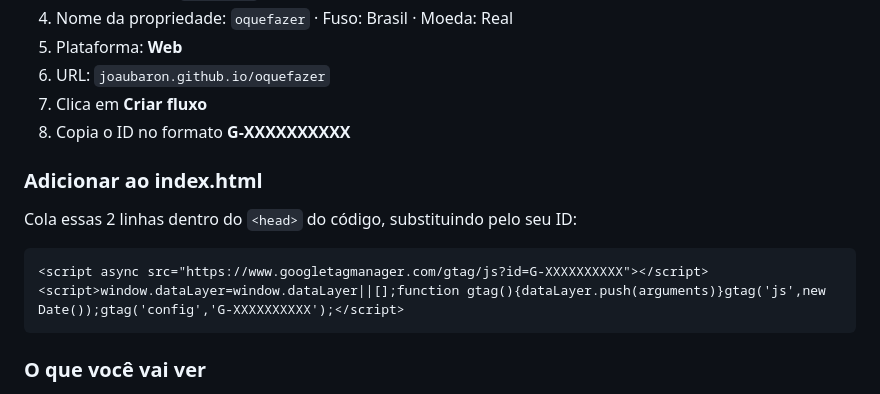
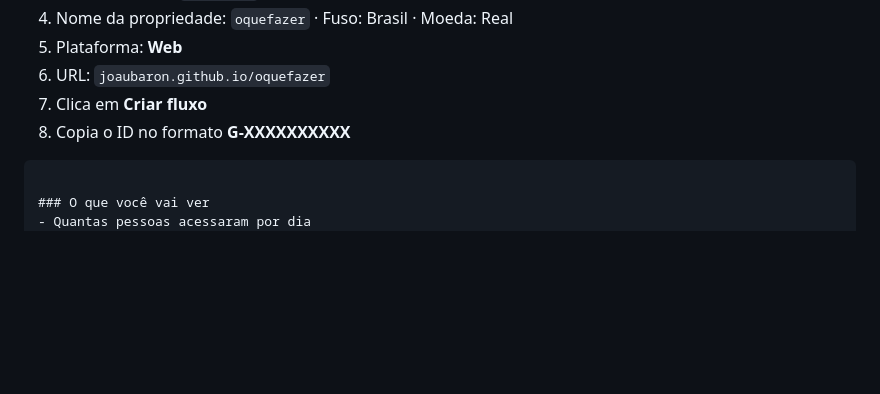
Before and after one commit to joaubaron/oquefazer, a Markdown page: guia-oquefazer.md, the part around the change. Rendered like a GitHub page; blank space fills up the shorter version.

````diff
--- a/guia-oquefazer.md
+++ b/guia-oquefazer.md
@@ -111,12 +111,6 @@ Qualquer dúvida, tô por aqui! 👊
 7. Clica em **Criar fluxo**
 8. Copia o ID no formato **G-XXXXXXXXXX**
 
-### Adicionar ao index.html
-Cola essas 2 linhas dentro do `<head>` do código, substituindo pelo seu ID:
-
-```html
-<script async src="https://www.googletagmanager.com/gtag/js?id=G-XXXXXXXXXX"></script>
-<script>window.dataLayer=window.dataLayer||[];function gtag(){dataLayer.push(arguments)}gtag('js',new Date());gtag('config','G-XXXXXXXXXX');</script>
 ```
 
 ### O que você vai ver
````
